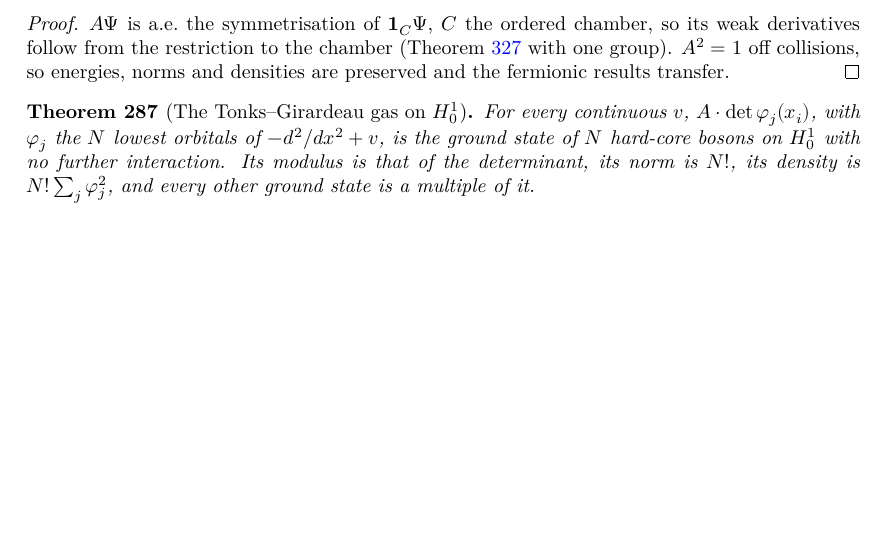
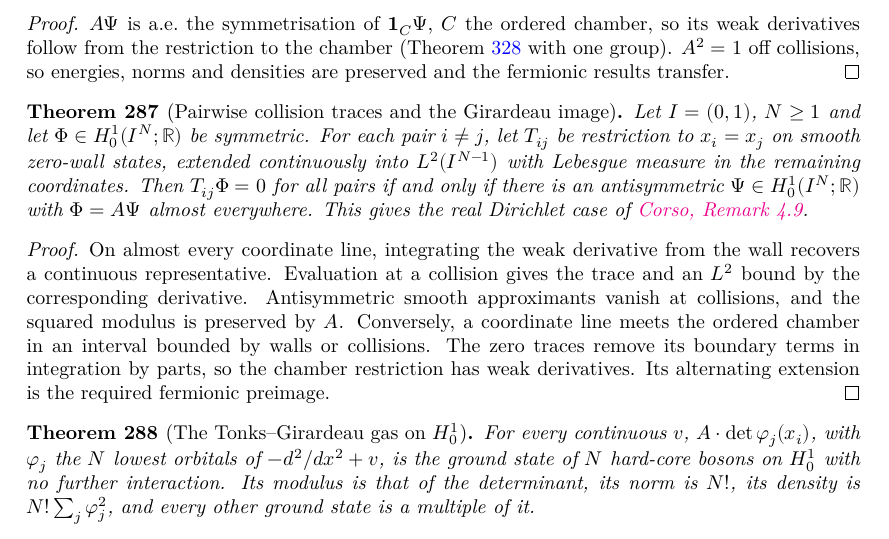
Before and after one commit to hyllios/lean_dft, a LaTeX thesis (blueprint/src/print.tex, which reads blueprint/src/chapters/continuum.tex): part of page 56 of 86, cut so that both start at the same text, the shorter picture padded with empty space. Compiled offline with XeLaTeX.

Commit message:
Line/Dirichlet: characterize hard-core bosons by pairwise collision traces

```diff
--- a/blueprint/src/chapters/continuum.tex
+++ b/blueprint/src/chapters/continuum.tex
@@ -724,6 +724,31 @@ invariant under relabelling, and $V=\sum_k v(x_k)+w$ is the total potential.
   $A\Psi$ is a.e.\ the symmetrisation of $\mathbf 1_C\Psi$, $C$ the ordered chamber, so its weak derivatives follow from
   the restriction to the chamber (Theorem~\ref{thm:line_ucp_young} with one group). $A^2=1$ off collisions, so energies,
   norms and densities are preserved and the fermionic results transfer.
+\end{proof}
+
+\begin{theorem}[Pairwise collision traces and the Girardeau image]
+  \label{thm:line_girardeau_trace}
+  \lean{DFT.Continuum.Line.CollisionTrace.collisionTrace_iff, DFT.Continuum.Line.CollisionTrace.trace_smooth, DFT.Continuum.Line.CollisionTrace.trace_stability, DFT.Continuum.Line.CollisionTrace.restrictions_converge}
+  \leanok
+  \uses{thm:line_hardcore_W}
+  Let $I=(0,1)$, $N\geq1$ and let $\Phi\in H^1_0(I^N;\mathbb R)$ be symmetric.
+  For each pair $i\ne j$, let $T_{ij}$ be restriction to $x_i=x_j$ on smooth
+  zero-wall states, extended continuously into $L^2(I^{N-1})$ with Lebesgue
+  measure in the remaining coordinates. Then $T_{ij}\Phi=0$ for all pairs
+  if and only if there is an antisymmetric $\Psi\in H^1_0(I^N;\mathbb R)$
+  with $\Phi=A\Psi$ almost everywhere. This gives the real Dirichlet case of
+  \href{https://doi.org/10.1007/s00023-026-01693-0}{Corso, Remark~4.9}.
+\end{theorem}
+\begin{proof}
+  \leanok
+  On almost every coordinate line, integrating the weak derivative from the
+  wall recovers a continuous representative. Evaluation at a collision gives
+  the trace and an $L^2$ bound by the corresponding derivative. Antisymmetric
+  smooth approximants vanish at collisions, and the squared modulus is preserved
+  by $A$. Conversely, a coordinate line meets the ordered chamber in an interval
+  bounded by walls or collisions. The zero traces remove its boundary terms in
+  integration by parts, so the chamber restriction has weak derivatives. Its
+  alternating extension is the required fermionic preimage.
 \end{proof}
 
 \begin{theorem}[The Tonks--Girardeau gas on $H^1_0$]
```
Also changed, not shown: docs/MAIN_RESULTS.md (+1 -0 lines), docs/MODULES.md (+10 -4 lines), 9 other files.
